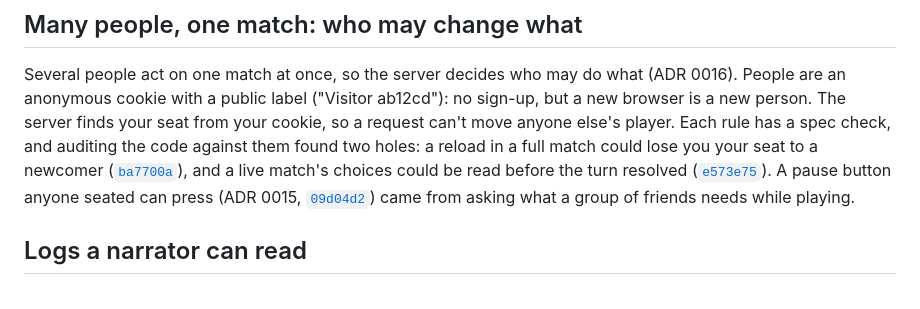
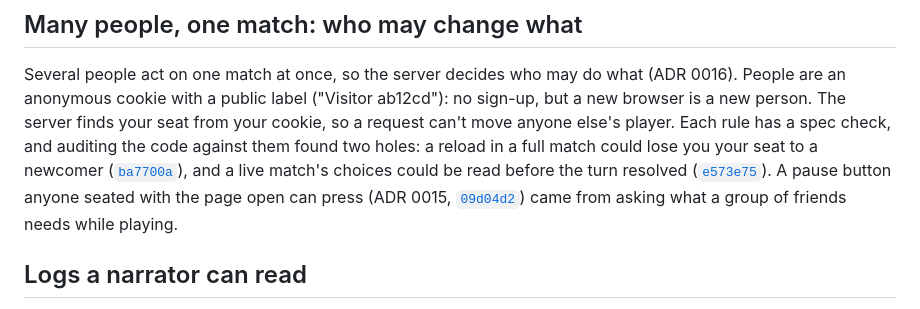
Before and after one commit to comp4020-agentic-coding-studio/comp4020-final-peacefulmind43, a Markdown page: PROCESS.md, the part around the change. Drawn GitHub-style.

```diff
--- a/PROCESS.md
+++ b/PROCESS.md
@@ -84,7 +84,7 @@ seat from your cookie, so a request can't move anyone else's player. Each rule
 has a spec check, and auditing the code against them found two holes: a
 reload in a full match could lose you your seat to a newcomer
 ([`ba7700a`](https://github.com/comp4020-agentic-coding-studio/comp4020-final-peacefulmind43/commit/ba7700a)), and a live match's choices could be read before the turn
-resolved ([`e573e75`](https://github.com/comp4020-agentic-coding-studio/comp4020-final-peacefulmind43/commit/e573e75)). A pause button anyone seated can press (ADR 0015,
+resolved ([`e573e75`](https://github.com/comp4020-agentic-coding-studio/comp4020-final-peacefulmind43/commit/e573e75)). A pause button anyone seated with the page open can press (ADR 0015,
 [`09d04d2`](https://github.com/comp4020-agentic-coding-studio/comp4020-final-peacefulmind43/commit/09d04d2)) came from asking what a group of friends needs while playing.
 
 ## Logs a narrator can read
```
Also changed, not shown: doc/process-log.md (+16 -0 lines).
